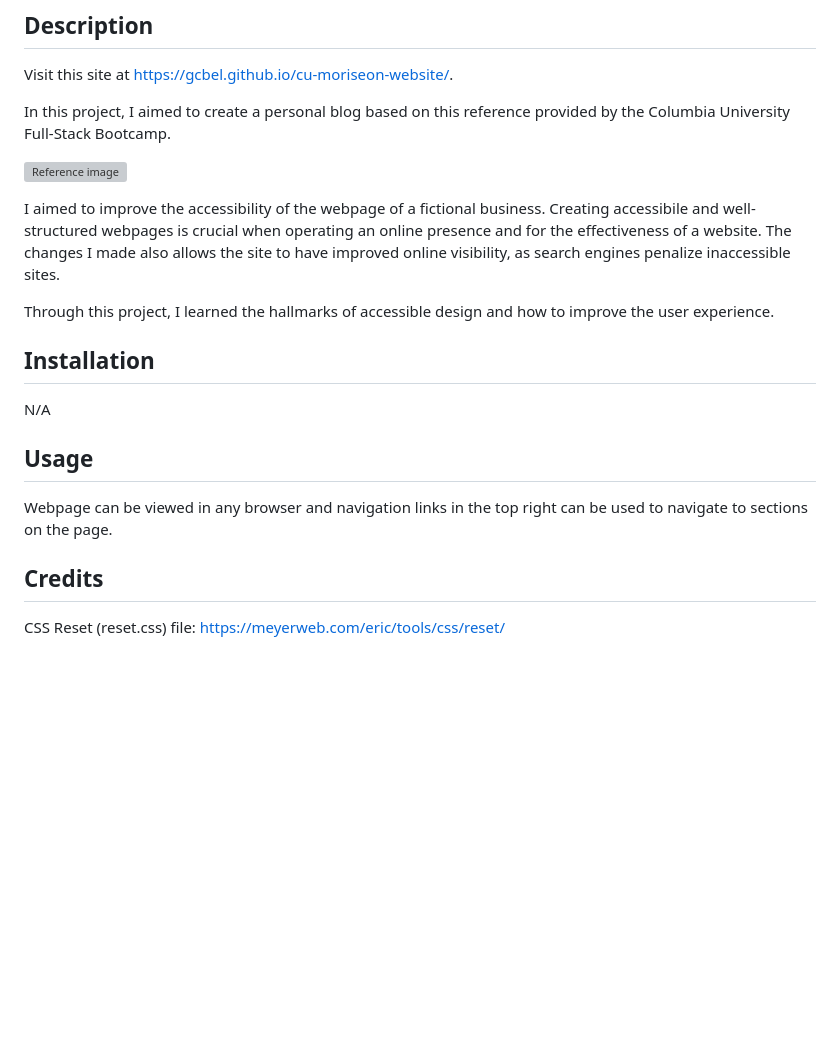
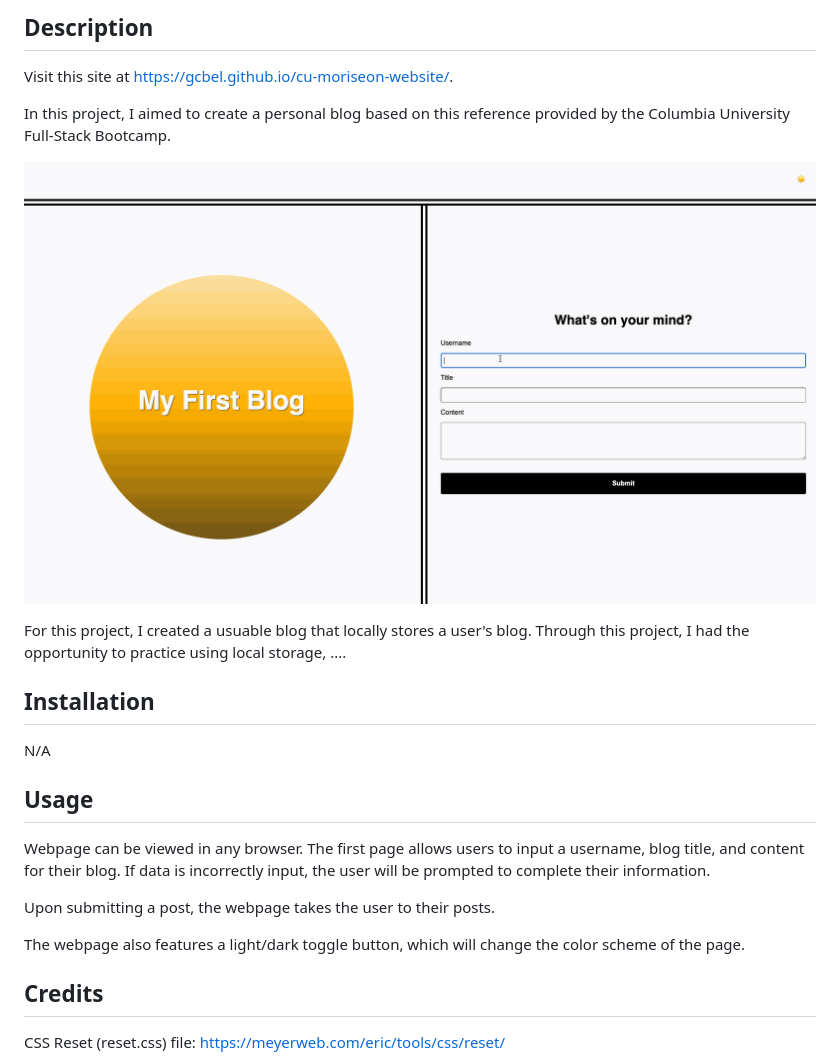
Before and after one commit to gcbel/cu-blog, a Markdown page: README.md, the part around the change. GitHub-like rendering; pictures changed too: assets/images/reference-gif.gif (added); blank space fills up the shorter version; grey boxes are pictures that could not be loaded.

Commit message:
add reference image and context

```diff
--- a/README.md
+++ b/README.md
@@ -8,9 +8,7 @@ In this project, I aimed to create a personal blog based on this reference provi
 
 ![Reference image](assets/images/reference-gif.gif)
 
-I aimed to improve the accessibility of the webpage of a fictional business. Creating accessibile and well-structured webpages is crucial when operating an online presence and for the effectiveness of a website. The changes I made also allows the site to have improved online visibility, as search engines penalize inaccessible sites.
-
-Through this project, I learned the hallmarks of accessible design and how to improve the user experience.
+For this project, I created a usuable blog that locally stores a user's blog. Through this project, I had the opportunity to practice using local storage, ....
 
 ## Installation
 
@@ -18,7 +16,11 @@ N/A
 
 ## Usage
 
-Webpage can be viewed in any browser and navigation links in the top right can be used to navigate to sections on the page.
+Webpage can be viewed in any browser. The first page allows users to input a username, blog title, and content for their blog. If data is incorrectly input, the user will be prompted to complete their information.
+
+Upon submitting a post, the webpage takes the user to their posts.
+
+The webpage also features a light/dark toggle button, which will change the color scheme of the page.
 
 ## Credits
 
```
Also changed, not shown: 3 other files.
